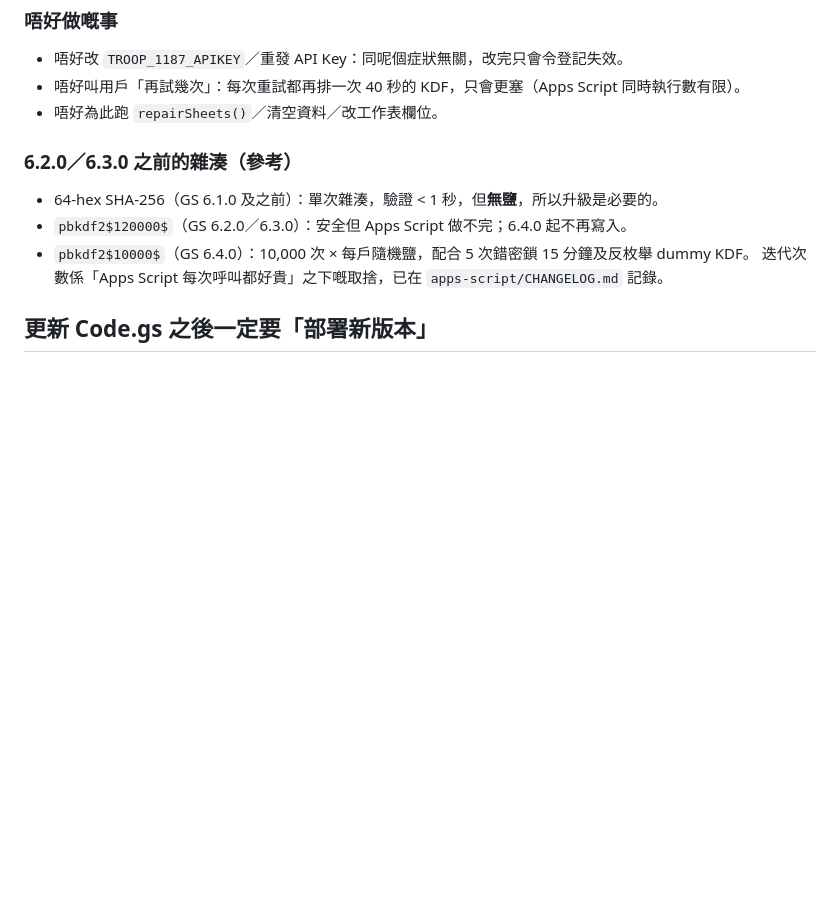
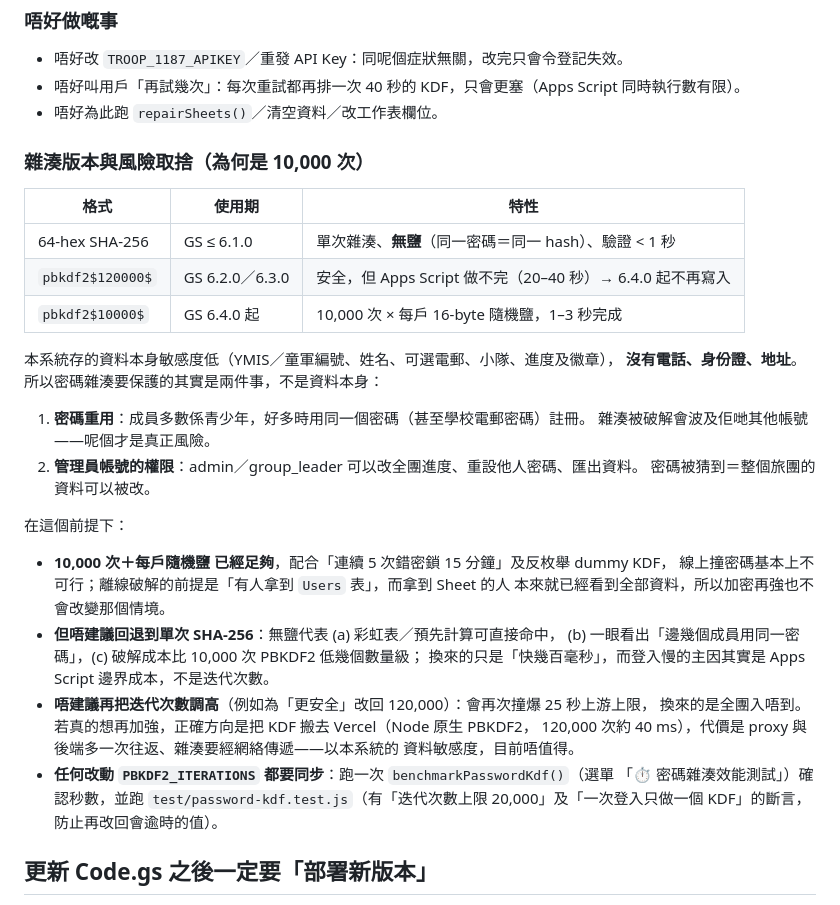
Before and after one commit to playerkousas-rgb/scoutbadge, a Markdown page: docs/TROUBLESHOOT_82.md, the part around the change. Drawn GitHub-style; blank space fills up the shorter version.

Commit message:
docs(security): 記錄密碼雜湊的風險取捨（為何維持 10,000 次）
系統只存 YMIS／童軍編號、姓名、可選電郵、小隊及進度，沒有電話或身份證，
所以密碼雜湊要保護的是「密碼重用（尤其學校電郵密碼）」同「管理員帳號權限」，
不是資料本身。據此在 docs/TROUBLESHOOT_82.md 記低：

- 10,000 次＋每戶隨機鹽＋5 次錯密鎖 15 分鐘＋反枚舉，線上撞密碼不可行；
  離線破解的前提是有人已拿到 Users 表（即已看到全部資料）。
- 為何不回退單次 SHA-256（無鹽：彩虹表、看得出同密碼、成本低幾個數量級）。
- 為何不再調高迭代次數（會再次撞爆 25 秒上游上限）；真要加强就搬去 Vercel 做 KDF。
- 改動 PBKDF2_ITERATIONS 的強制步驟（benchmark + test/password-kdf.test.js 的預算斷言）。

Co-authored-by: arena-agent <297053741+arena-agent@users.noreply.github.com>

```diff
--- a/docs/TROUBLESHOOT_82.md
+++ b/docs/TROUBLESHOOT_82.md
@@ -152,12 +152,37 @@ GS 6.4.0 的改動：
 - 唔好叫用戶「再試幾次」：每次重試都再排一次 40 秒的 KDF，只會更塞（Apps Script 同時執行數有限）。
 - 唔好為此跑 `repairSheets()`／清空資料／改工作表欄位。
 
-### 6.2.0／6.3.0 之前的雜湊（參考）
+### 雜湊版本與風險取捨（為何是 10,000 次）
 
-- 64-hex SHA-256（GS 6.1.0 及之前）：單次雜湊，驗證 < 1 秒，但**無鹽**，所以升級是必要的。
-- `pbkdf2$120000$`（GS 6.2.0／6.3.0）：安全但 Apps Script 做不完；6.4.0 起不再寫入。
-- `pbkdf2$10000$`（GS 6.4.0）：10,000 次 × 每戶隨機鹽，配合 5 次錯密鎖 15 分鐘及反枚舉 dummy KDF。
-  迭代次數係「Apps Script 每次呼叫都好貴」之下嘅取捨，已在 `apps-script/CHANGELOG.md` 記錄。
+| 格式 | 使用期 | 特性 |
+|---|---|---|
+| 64-hex SHA-256 | GS ≤ 6.1.0 | 單次雜湊、**無鹽**（同一密碼＝同一 hash）、驗證 < 1 秒 |
+| `pbkdf2$120000$` | GS 6.2.0／6.3.0 | 安全，但 Apps Script 做不完（20–40 秒）→ 6.4.0 起不再寫入 |
+| `pbkdf2$10000$` | GS 6.4.0 起 | 10,000 次 × 每戶 16-byte 隨機鹽，1–3 秒完成 |
+
+本系統存的資料本身敏感度低（YMIS／童軍編號、姓名、可選電郵、小隊、進度及徽章），
+**沒有電話、身份證、地址**。所以密碼雜湊要保護的其實是兩件事，不是資料本身：
+
+1. **密碼重用**：成員多數係青少年，好多時用同一個密碼（甚至學校電郵密碼）註冊。
+   雜湊被破解會波及佢哋其他帳號——呢個才是真正風險。
+2. **管理員帳號的權限**：admin／group_leader 可以改全團進度、重設他人密碼、匯出資料。
+   密碼被猜到＝整個旅團的資料可以被改。
+
+在這個前提下：
+
+- **10,000 次＋每戶隨機鹽 已經足夠**，配合「連續 5 次錯密鎖 15 分鐘」及反枚舉 dummy KDF，
+  線上撞密碼基本上不可行；離線破解的前提是「有人拿到 `Users` 表」，而拿到 Sheet 的人
+  本來就已經看到全部資料，所以加密再強也不會改變那個情境。
+- **但唔建議回退到單次 SHA-256**：無鹽代表 (a) 彩虹表／預先計算可直接命中，
+  (b) 一眼看出「邊幾個成員用同一密碼」，(c) 破解成本比 10,000 次 PBKDF2 低幾個數量級；
+  換來的只是「快幾百毫秒」，而登入慢的主因其實是 Apps Script 邊界成本，不是迭代次數。
+- **唔建議再把迭代次數調高**（例如為「更安全」改回 120,000）：會再次撞爆 25 秒上游上限，
+  換來的是全團入唔到。若真的想再加強，正確方向是把 KDF 搬去 Vercel（Node 原生 PBKDF2，
+  120,000 次約 40 ms），代價是 proxy 與後端多一次往返、雜湊要經網絡傳遞——以本系統的
+  資料敏感度，目前唔值得。
+- **任何改動 `PBKDF2_ITERATIONS` 都要同步**：跑一次 `benchmarkPasswordKdf()`（選單
+  「⏱️ 密碼雜湊效能測試」）確認秒數，並跑 `test/password-kdf.test.js`（有「迭代次數上限
+  20,000」及「一次登入只做一個 KDF」的斷言，防止再改回會逾時的值）。
 
 ## 更新 Code.gs 之後一定要「部署新版本」
 
```
